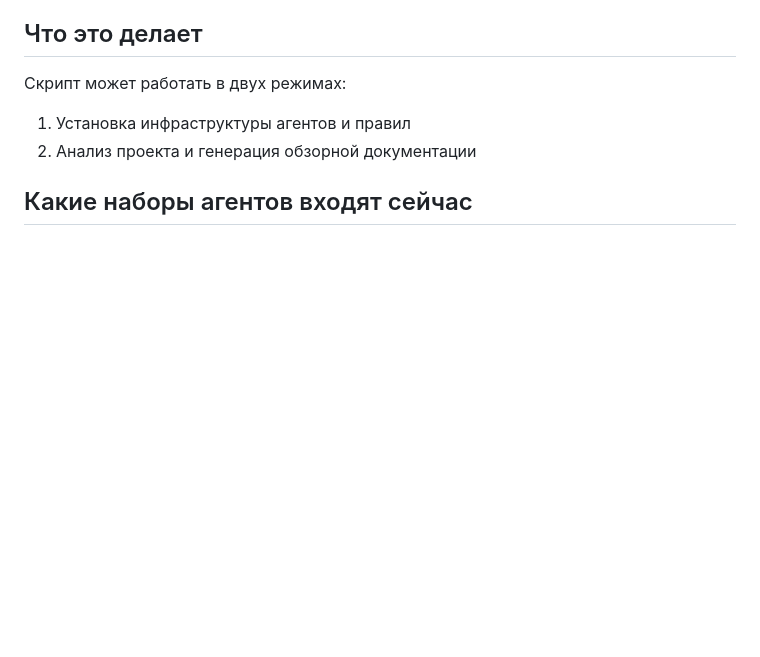
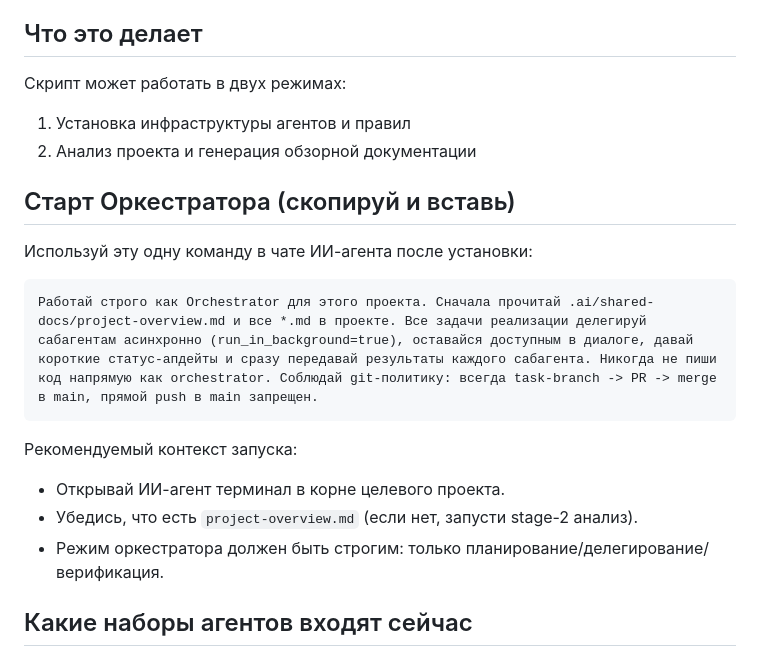
Before and after one commit to ale4ko69/agent-orchestrator-installer, a Markdown page: README.ru.md, the part around the change. Rendered like a GitHub page; blank space fills up the shorter version.

Commit message:
Add prominent orchestrator start command to EN/RU README

````diff
--- a/README.ru.md
+++ b/README.ru.md
@@ -14,6 +14,18 @@ Roadmap: [ROADMAP.md](./ROADMAP.md)
 Скрипт может работать в двух режимах:
 1. Установка инфраструктуры агентов и правил
 2. Анализ проекта и генерация обзорной документации
+
+## Старт Оркестратора (скопируй и вставь)
+Используй эту одну команду в чате ИИ-агента после установки:
+
+```text
+Работай строго как Orchestrator для этого проекта. Сначала прочитай .ai/shared-docs/project-overview.md и все *.md в проекте. Все задачи реализации делегируй сабагентам асинхронно (run_in_background=true), оставайся доступным в диалоге, давай короткие статус-апдейты и сразу передавай результаты каждого сабагента. Никогда не пиши код напрямую как orchestrator. Соблюдай git-политику: всегда task-branch -> PR -> merge в main, прямой push в main запрещен.
+```
+
+Рекомендуемый контекст запуска:
+- Открывай ИИ-агент терминал в корне целевого проекта.
+- Убедись, что есть `project-overview.md` (если нет, запусти stage-2 анализ).
+- Режим оркестратора должен быть строгим: только планирование/делегирование/верификация.
 
 ## Какие наборы агентов входят сейчас
 - Core-оркестрация разработки:
````
Also changed, not shown: README.md (+12 -0 lines).
